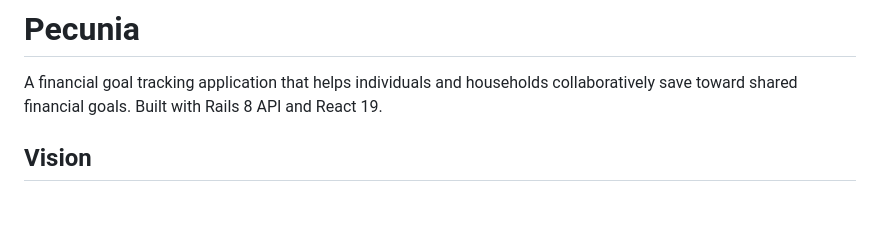
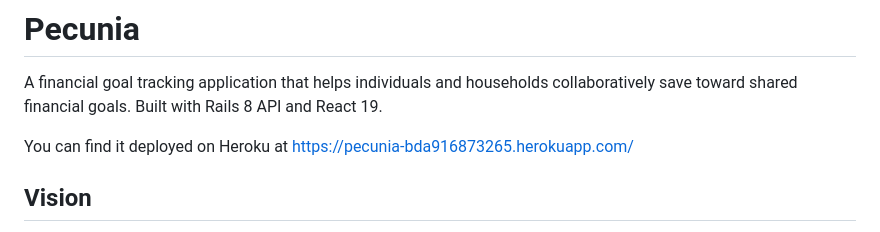
Before and after one commit to ctneal91/pecunia, a Markdown page: README.md, the part around the change. Drawn GitHub-style; blank space fills up the shorter version.

Commit message:
Add link to heroku app in the README

```diff
--- a/README.md
+++ b/README.md
@@ -1,6 +1,8 @@
 # Pecunia
 
 A financial goal tracking application that helps individuals and households collaboratively save toward shared financial goals. Built with Rails 8 API and React 19.
+
+You can find it deployed on Heroku at https://pecunia-bda916873265.herokuapp.com/
 
 ## Vision
 
```
